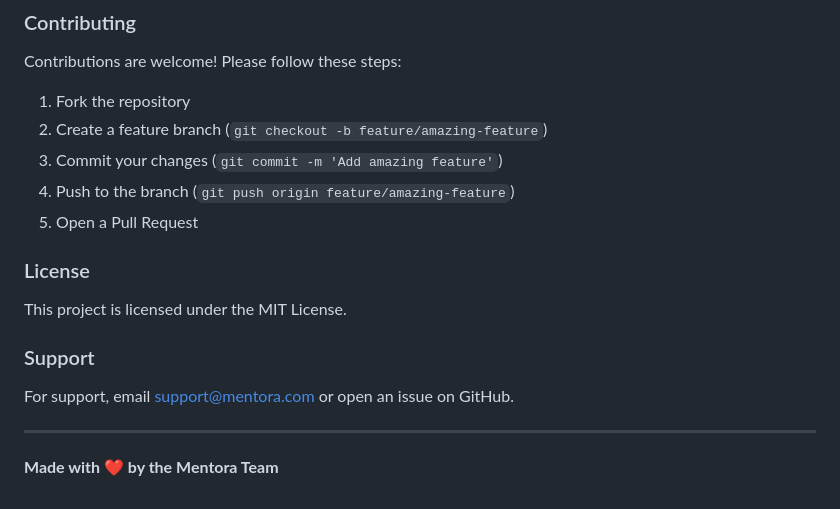
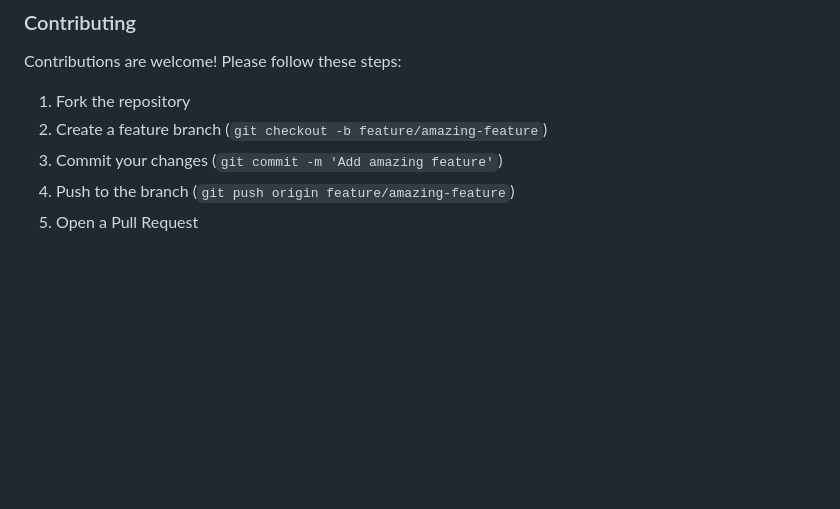
Before and after one commit to Shivani1265/Mentora, a Markdown page: README.md, the part around the change. GitHub-like rendering; blank space fills up the shorter version.

```diff
--- a/README.md
+++ b/README.md
@@ -262,15 +262,3 @@ Contributions are welcome! Please follow these steps:
 3. Commit your changes (`git commit -m 'Add amazing feature'`)
 4. Push to the branch (`git push origin feature/amazing-feature`)
 5. Open a Pull Request
-
-### License
-
-This project is licensed under the MIT License.
-
-### Support
-
-For support, email support@mentora.com or open an issue on GitHub.
-
----
-
-**Made with ❤️ by the Mentora Team**
```
